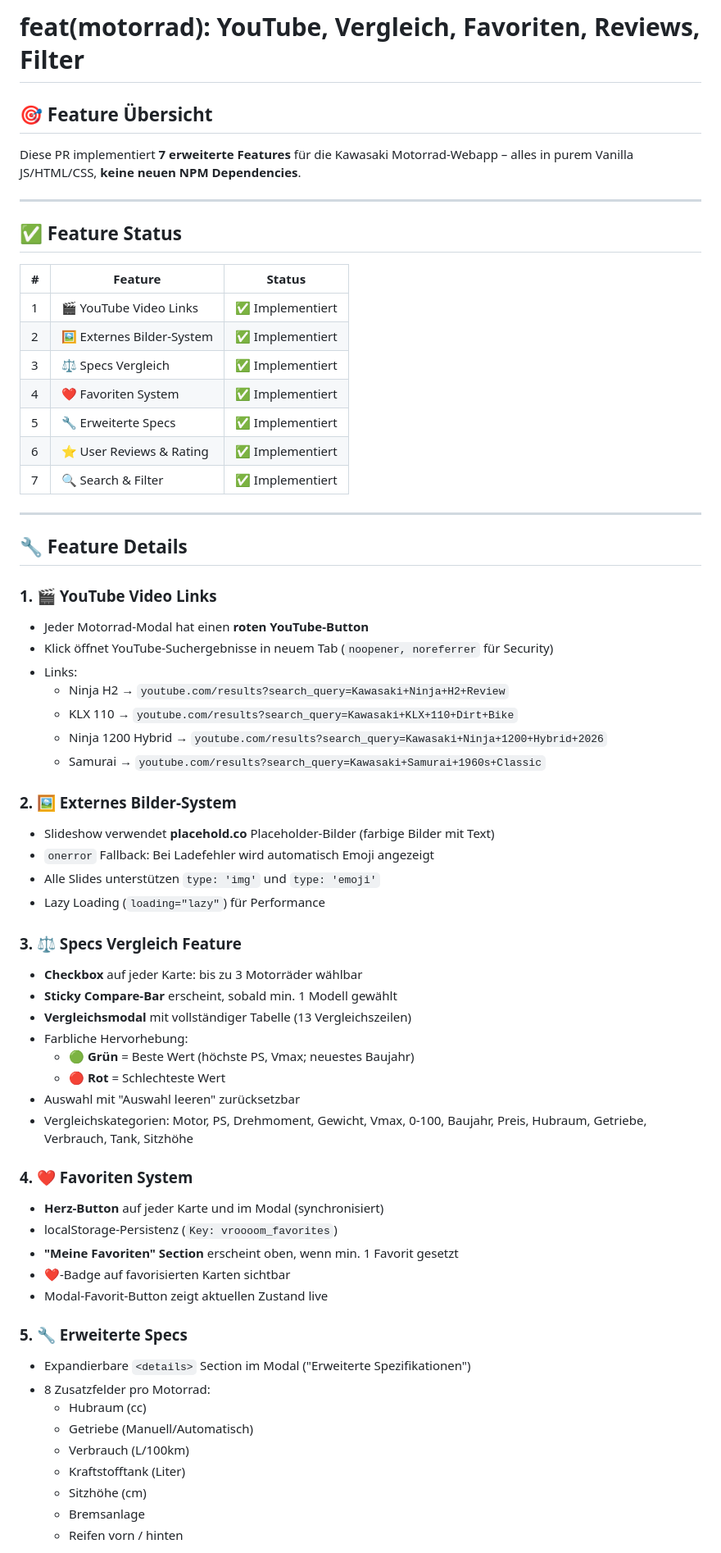
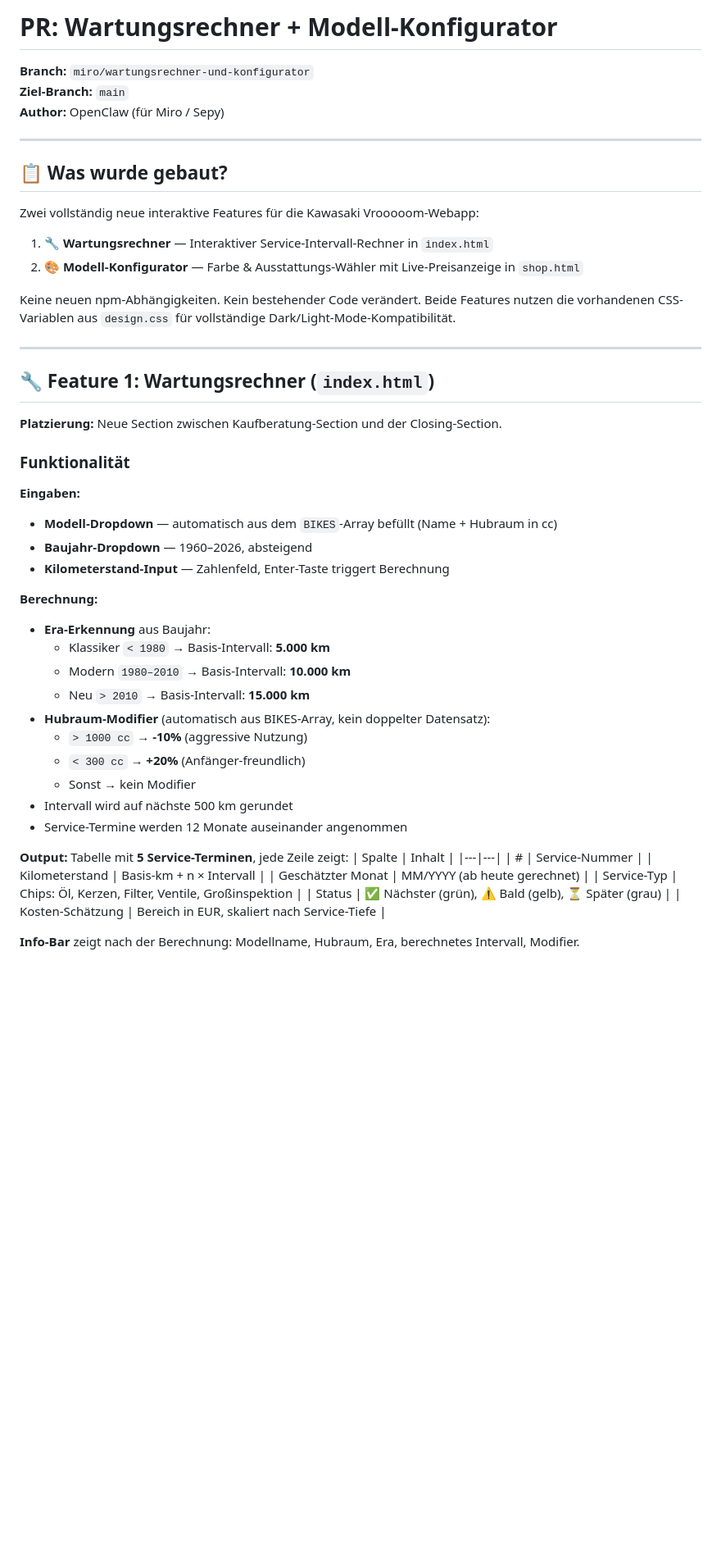
Before and after one commit to Sepytox/OpenClaw-Test, a Markdown page: PR_BODY.md, the part around one of its changes. Shown at 82% size. Rendered like a GitHub page; blank space fills up the shorter version.

```diff
--- a/PR_BODY.md
+++ b/PR_BODY.md
@@ -1,72 +1,54 @@
-# feat(motorrad): YouTube, Vergleich, Favoriten, Reviews, Filter
+# PR: Wartungsrechner + Modell-Konfigurator
 
-## 🎯 Feature Übersicht
-
-Diese PR implementiert **7 erweiterte Features** für die Kawasaki Motorrad-Webapp – alles in purem Vanilla JS/HTML/CSS, **keine neuen NPM Dependencies**.
+**Branch:** `miro/wartungsrechner-und-konfigurator`
+**Ziel-Branch:** `main`
+**Author:** OpenClaw (für Miro / Sepy)
 
 ---
 
-## ✅ Feature Status
+## 📋 Was wurde gebaut?
 
-| # | Feature | Status |
-|---|---------|--------|
-| 1 | 🎬 YouTube Video Links | ✅ Implementiert |
-| 2 | 🖼️ Externes Bilder-System | ✅ Implementiert |
-| 3 | ⚖️ Specs Vergleich | ✅ Implementiert |
-| 4 | ❤️ Favoriten System | ✅ Implementiert |
-| 5 | 🔧 Erweiterte Specs | ✅ Implementiert |
-| 6 | ⭐ User Reviews & Rating | ✅ Implementiert |
-| 7 | 🔍 Search & Filter | ✅ Implementiert |
+Zwei vollständig neue interaktive Features für die Kawasaki Vrooooom-Webapp:
+
+1. **🔧 Wartungsrechner** — Interaktiver Service-Intervall-Rechner in `index.html`
+2. **🎨 Modell-Konfigurator** — Farbe & Ausstattungs-Wähler mit Live-Preisanzeige in `shop.html`
+
+Keine neuen npm-Abhängigkeiten. Kein bestehender Code verändert. Beide Features nutzen die vorhandenen CSS-Variablen aus `design.css` für vollständige Dark/Light-Mode-Kompatibilität.
 
 ---
 
-## 🔧 Feature Details
+## 🔧 Feature 1: Wartungsrechner (`index.html`)
 
-### 1. 🎬 YouTube Video Links
+**Platzierung:** Neue Section zwischen Kaufberatung-Section und der Closing-Section.
 
-- Jeder Motorrad-Modal hat einen **roten YouTube-Button**
-- Klick öffnet YouTube-Suchergebnisse in neuem Tab (`noopener, noreferrer` für Security)
-- Links:
-  - Ninja H2 → `youtube.com/results?search_query=Kawasaki+Ninja+H2+Review`
-  - KLX 110 → `youtube.com/results?search_query=Kawasaki+KLX+110+Dirt+Bike`
-  - Ninja 1200 Hybrid → `youtube.com/results?search_query=Kawasaki+Ninja+1200+Hybrid+2026`
-  - Samurai → `youtube.com/results?search_query=Kawasaki+Samurai+1960s+Classic`
+### Funktionalität
 
-### 2. 🖼️ Externes Bilder-System
+**Eingaben:**
+- **Modell-Dropdown** — automatisch aus dem `BIKES`-Array befüllt (Name + Hubraum in cc)
+- **Baujahr-Dropdown** — 1960–2026, absteigend
+- **Kilometerstand-Input** — Zahlenfeld, Enter-Taste triggert Berechnung
 
-- Slideshow verwendet **placehold.co** Placeholder-Bilder (farbige Bilder mit Text)
-- `onerror` Fallback: Bei Ladefehler wird automatisch Emoji angezeigt
-- Alle Slides unterstützen `type: 'img'` und `type: 'emoji'`
-- Lazy Loading (`loading="lazy"`) für Performance
+**Berechnung:**
+- **Era-Erkennung** aus Baujahr:
+  - Klassiker `< 1980` → Basis-Intervall: **5.000 km**
+  - Modern `1980–2010` → Basis-Intervall: **10.000 km**
+  - Neu `> 2010` → Basis-Intervall: **15.000 km**
+- **Hubraum-Modifier** (automatisch aus BIKES-Array, kein doppelter Datensatz):
+  - `> 1000 cc` → **-10%** (aggressive Nutzung)
+  - `< 300 cc` → **+20%** (Anfänger-freundlich)
+  - Sonst → kein Modifier
+- Intervall wird auf nächste 500 km gerundet
+- Service-Termine werden 12 Monate auseinander angenommen
 
-### 3. ⚖️ Specs Vergleich Feature
+**Output:** Tabelle mit **5 Service-Terminen**, jede Zeile zeigt:
+| Spalte | Inhalt |
+|---|---|
+| # | Service-Nummer |
+| Kilometerstand | Basis-km + n × Intervall |
+| Geschätzter Monat | MM/YYYY (ab heute gerechnet) |
+| Service-Typ | Chips: Öl, Kerzen, Filter, Ventile, Großinspektion |
+| Status | ✅ Nächster (grün), ⚠️ Bald (gelb), ⏳ Später (grau) |
+| Kosten-Schätzung | Bereich in EUR, skaliert nach Service-Tiefe |
 
-- **Checkbox** auf jeder Karte: bis zu 3 Motorräder wählbar
-- **Sticky Compare-Bar** erscheint, sobald min. 1 Modell gewählt
-- **Vergleichsmodal** mit vollständiger Tabelle (13 Vergleichszeilen)
-- Farbliche Hervorhebung:
-  - 🟢 **Grün** = Beste Wert (höchste PS, Vmax; neuestes Baujahr)
-  - 🔴 **Rot** = Schlechteste Wert
-- Auswahl mit "Auswahl leeren" zurücksetzbar
-- Vergleichskategorien: Motor, PS, Drehmoment, Gewicht, Vmax, 0-100, Baujahr, Preis, Hubraum, Getriebe, Verbrauch, Tank, Sitzhöhe
+**Info-Bar** zeigt nach der Berechnung: Modellname, Hubraum, Era, berechnetes Intervall, Modifier.
 
-### 4. ❤️ Favoriten System
-
-- **Herz-Button** auf jeder Karte und im Modal (synchronisiert)
-- localStorage-Persistenz (`Key: vroooom_favorites`)
-- **"Meine Favoriten" Section** erscheint oben, wenn min. 1 Favorit gesetzt
-- ❤️-Badge auf favorisierten Karten sichtbar
-- Modal-Favorit-Button zeigt aktuellen Zustand live
-
-### 5. 🔧 Erweiterte Specs
-
-- Expandierbare `<details>` Section im Modal ("Erweiterte Spezifikationen")
-- 8 Zusatzfelder pro Motorrad:
-  - Hubraum (cc)
-  - Getriebe (Manuell/Automatisch)
-  - Verbrauch (L/100km)
-  - Kraftstofftank (Liter)
-  - Sitzhöhe (cm)
-  - Bremsanlage
-  - Reifen vorn / hinten
-
```
Also changed, not shown: other parts of PR_BODY.md (+98 -65 lines).
